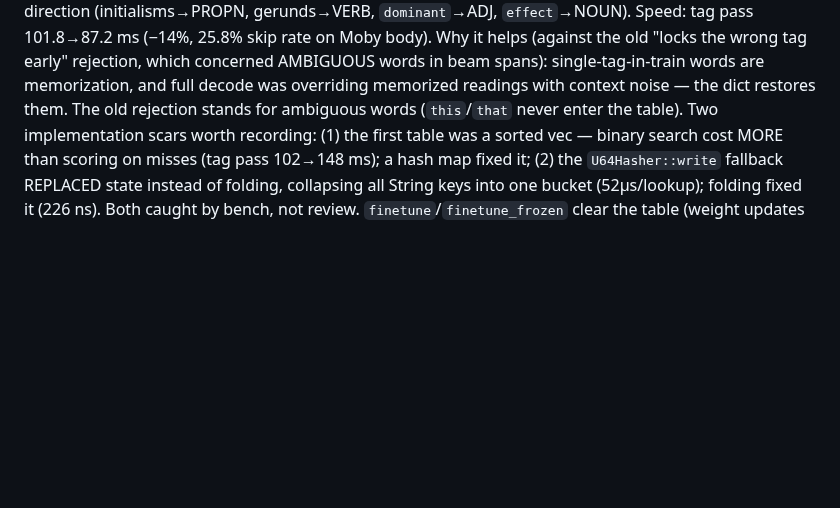
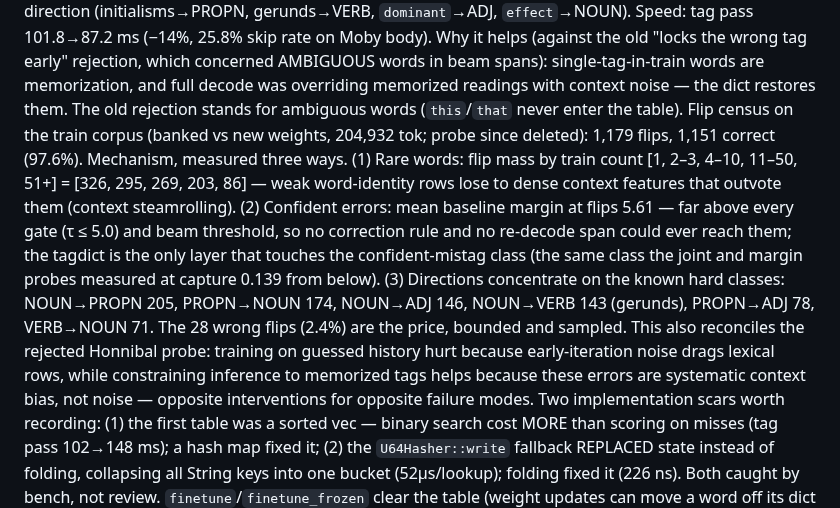
Before and after one commit to jonathanmorley/tree-sitter-english, a Markdown page: crates/english-pos-train/README.md, the part around the change. Rendered like a GitHub page; blank space fills up the shorter version.

Commit message:
Tagdict mechanism: flip census (97.6% correct, confident class)

```diff
--- a/crates/english-pos-train/README.md
+++ b/crates/english-pos-train/README.md
@@ -310,7 +310,26 @@ rejection, which concerned AMBIGUOUS words in beam spans):
 single-tag-in-train words are memorization, and full decode was
 overriding memorized readings with context noise — the dict
 restores them. The old rejection stands for ambiguous words
-(`this`/`that` never enter the table). Two implementation scars
+(`this`/`that` never enter the table). Flip census on the train
+corpus (banked vs new weights, 204,932 tok; probe since deleted):
+1,179 flips, 1,151 correct (97.6%). Mechanism, measured three ways.
+(1) Rare words: flip mass by train count [1, 2–3, 4–10, 11–50,
+51+] = [326, 295, 269, 203, 86] — weak word-identity rows lose to
+dense context features that outvote them (context steamrolling).
+(2) Confident errors: mean baseline margin at flips 5.61 — far
+above every gate (τ ≤ 5.0) and beam threshold, so no correction
+rule and no re-decode span could ever reach them; the tagdict is
+the only layer that touches the confident-mistag class (the same
+class the joint and margin probes measured at capture 0.139 from
+below). (3) Directions concentrate on the known hard classes:
+NOUN→PROPN 205, PROPN→NOUN 174, NOUN→ADJ 146, NOUN→VERB 143
+(gerunds), PROPN→ADJ 78, VERB→NOUN 71. The 28 wrong flips (2.4%)
+are the price, bounded and sampled. This also reconciles the
+rejected Honnibal probe: training on guessed history hurt
+because early-iteration noise drags lexical rows, while
+constraining inference to memorized tags helps because these
+errors are systematic context bias, not noise — opposite
+interventions for opposite failure modes. Two implementation scars
 worth recording: (1) the first table was a sorted vec — binary
 search cost MORE than scoring on misses (tag pass 102→148 ms);
 a hash map fixed it; (2) the `U64Hasher::write` fallback REPLACED
```
